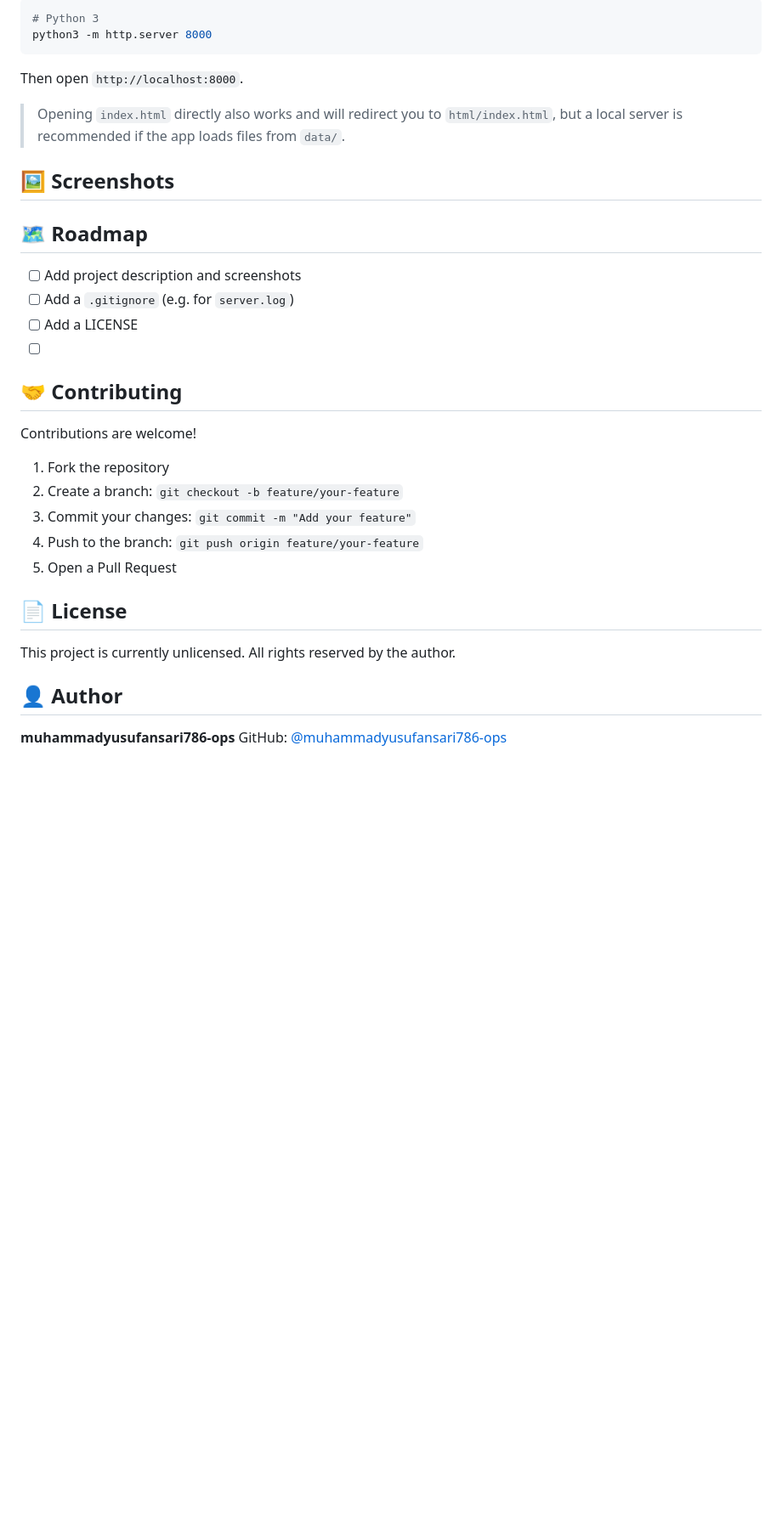
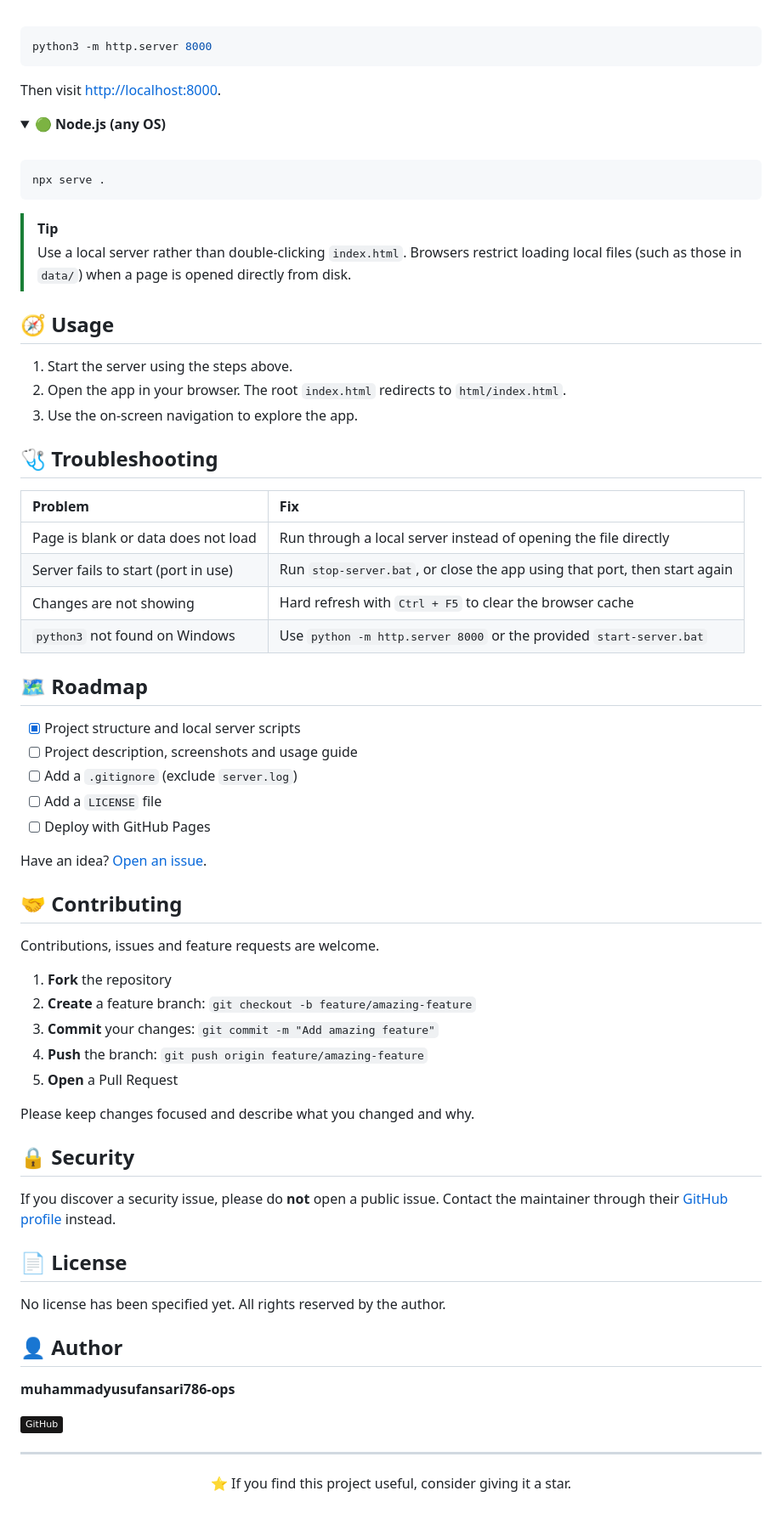
Before and after one commit to muhammadyusufansari786-ops/CyberShield, a Markdown page: README.md, the part around one of its changes. Shown at 85% size. Rendered like a GitHub page; folded sections open; badges without logos; blank space fills up the shorter version.

Commit message:
professional readme

````diff
--- a/README.md
+++ b/README.md
@@ -76,40 +122,84 @@ stop-server.bat
 
 ```bash
-# Python 3
 python3 -m http.server 8000
 ```
 
-Then open `http://localhost:8000`.
+Then visit <http://localhost:8000>.
 
-> Opening `index.html` directly also works and will redirect you to `html/index.html`, but a local server is recommended if the app loads files from `data/`.
+</details>
 
-## 🖼️ Screenshots
+<details>
+<summary><b>🟢 Node.js (any OS)</b></summary>
 
-<!-- TODO: Add screenshots, e.g. ![Home page](docs/screenshot-home.png) -->
+<br>
+
+```bash
+npx serve .
+```
+
+</details>
+
+> [!TIP]
+> Use a local server rather than double-clicking `index.html`. Browsers restrict loading local files (such as those in `data/`) when a page is opened directly from disk.
+
+## 🧭 Usage
+
+<!-- TODO: Describe the main pages and actions in the app, with screenshots if possible. -->
+
+1. Start the server using the steps above.
+2. Open the app in your browser. The root `index.html` redirects to `html/index.html`.
+3. Use the on-screen navigation to explore the app.
+
+## 🩺 Troubleshooting
+
+| Problem | Fix |
+| :------ | :-- |
+| Page is blank or data does not load | Run through a local server instead of opening the file directly |
+| Server fails to start (port in use) | Run `stop-server.bat`, or close the app using that port, then start again |
+| Changes are not showing | Hard refresh with `Ctrl + F5` to clear the browser cache |
+| `python3` not found on Windows | Use `python -m http.server 8000` or the provided `start-server.bat` |
 
 ## 🗺️ Roadmap
 
-- [ ] Add project description and screenshots
-- [ ] Add a `.gitignore` (e.g. for `server.log`)
-- [ ] Add a LICENSE
-- [ ] <!-- Your next feature -->
+- [x] Project structure and local server scripts
+- [ ] Project description, screenshots and usage guide
+- [ ] Add a `.gitignore` (exclude `server.log`)
+- [ ] Add a `LICENSE` file
+- [ ] Deploy with GitHub Pages
+
+Have an idea? [Open an issue](https://github.com/muhammadyusufansari786-ops/CyberShield/issues).
 
 ## 🤝 Contributing
 
-Contributions are welcome!
+Contributions, issues and feature requests are welcome.
 
-1. Fork the repository
-2. Create a branch: `git checkout -b feature/your-feature`
-3. Commit your changes: `git commit -m "Add your feature"`
-4. Push to the branch: `git push origin feature/your-feature`
-5. Open a Pull Request
+1. **Fork** the repository
+2. **Create** a feature branch: `git checkout -b feature/amazing-feature`
+3. **Commit** your changes: `git commit -m "Add amazing feature"`
+4. **Push** the branch: `git push origin feature/amazing-feature`
+5. **Open** a Pull Request
+
+Please keep changes focused and describe what you changed and why.
+
+## 🔒 Security
+
+If you discover a security issue, please do **not** open a public issue. Contact the maintainer through their [GitHub profile](https://github.com/muhammadyusufansari786-ops) instead.
 
 ## 📄 License
 
-<!-- TODO: Choose a license (e.g. MIT) and add a LICENSE file. -->
-This project is currently unlicensed. All rights reserved by the author.
+<!-- TODO: Pick a license (e.g. MIT), add a LICENSE file, then replace the line below with: Distributed under the MIT License. See `LICENSE` for details. -->
+No license has been specified yet. All rights reserved by the author.
 
 ## 👤 Author
 
 **muhammadyusufansari786-ops**
-GitHub: [@muhammadyusufansari786-ops](https://github.com/muhammadyusufansari786-ops)
+
+[![GitHub](https://img.shields.io/badge/GitHub-181717?logo=github&logoColor=white)](https://github.com/muhammadyusufansari786-ops)
+
+---
+
+<div align="center">
+
+⭐ If you find this project useful, consider giving it a star.
+
+</div>
````
Also changed, not shown: other parts of README.md (+75 -29 lines).
